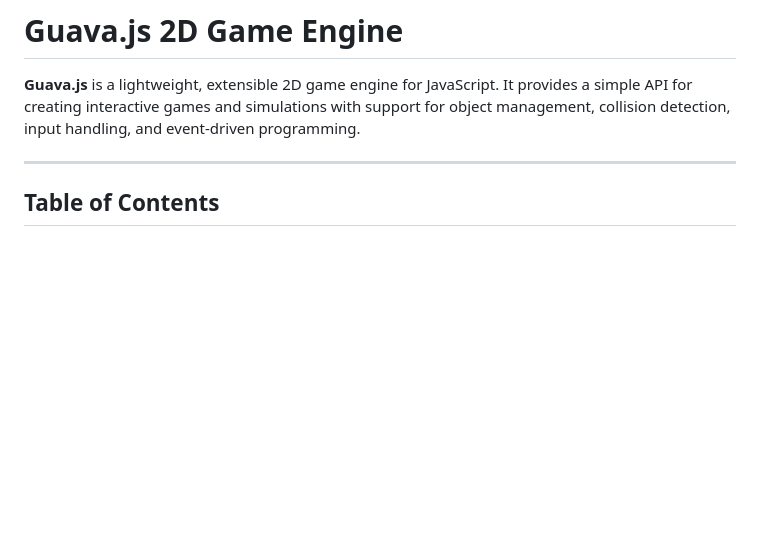
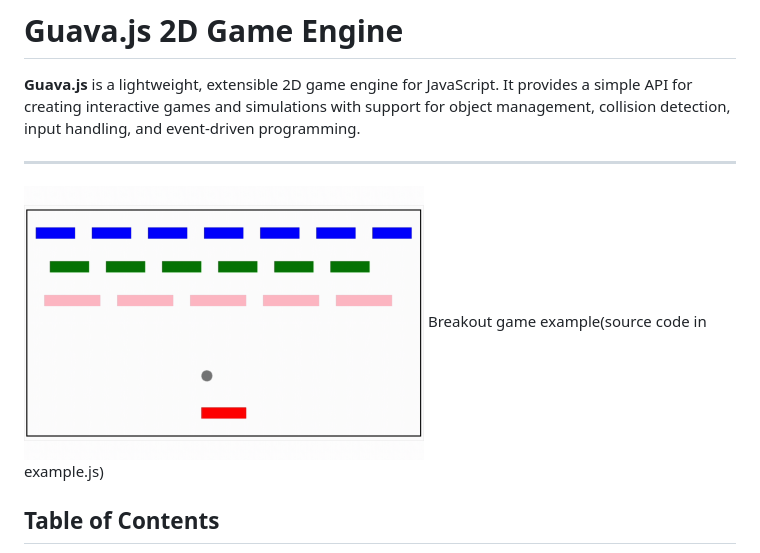
Before and after one commit to n1waii/guavajs, a Markdown page: README.md, the part around the change. GitHub-like rendering; pictures changed too: example.gif (added); blank space fills up the shorter version.

```diff
--- a/README.md
+++ b/README.md
@@ -4,6 +4,9 @@
 **Guava.js** is a lightweight, extensible 2D game engine for JavaScript. It provides a simple API for creating interactive games and simulations with support for object management, collision detection, input handling, and event-driven programming.
 
 ---
+
+<img src="./example.gif" alt="Breakout game example" width="400"/>
+Breakout game example(source code in example.js)
 
 ## Table of Contents
 1. [Purpose](#purpose)
```
